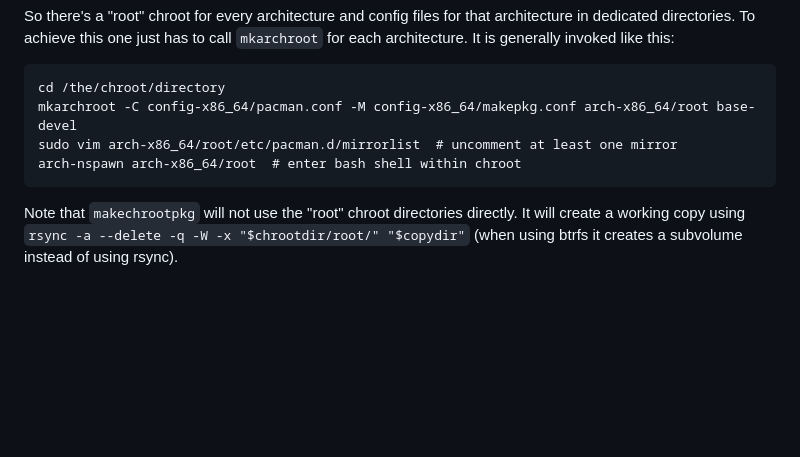
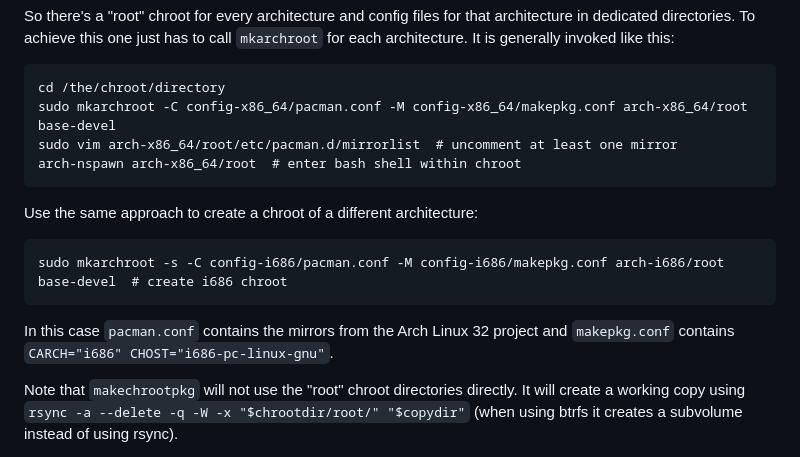
Before and after one commit to Martchus/arch-repo-manager, a Markdown page: README.md, the part around the change. Drawn GitHub-style; blank space fills up the shorter version.

Commit message:
Document setting up an i686 chroot

````diff
--- a/README.md
+++ b/README.md
@@ -149,10 +149,18 @@ It is generally invoked like this:
 
 ```
 cd /the/chroot/directory
-mkarchroot -C config-x86_64/pacman.conf -M config-x86_64/makepkg.conf arch-x86_64/root base-devel
+sudo mkarchroot -C config-x86_64/pacman.conf -M config-x86_64/makepkg.conf arch-x86_64/root base-devel
 sudo vim arch-x86_64/root/etc/pacman.d/mirrorlist  # uncomment at least one mirror
 arch-nspawn arch-x86_64/root  # enter bash shell within chroot
 ```
+
+Use the same approach to create a chroot of a different architecture:
+```
+sudo mkarchroot -s -C config-i686/pacman.conf -M config-i686/makepkg.conf arch-i686/root base-devel  # create i686 chroot
+```
+
+In this case `pacman.conf` contains the mirrors from the Arch Linux 32 project and `makepkg.conf`
+contains `CARCH="i686" CHOST="i686-pc-linux-gnu"`.
 
 Note that `makechrootpkg` will not use the "root" chroot directories directly. It will create a
 working copy using `rsync -a --delete -q -W -x "$chrootdir/root/" "$copydir"` (when using btrfs
````
